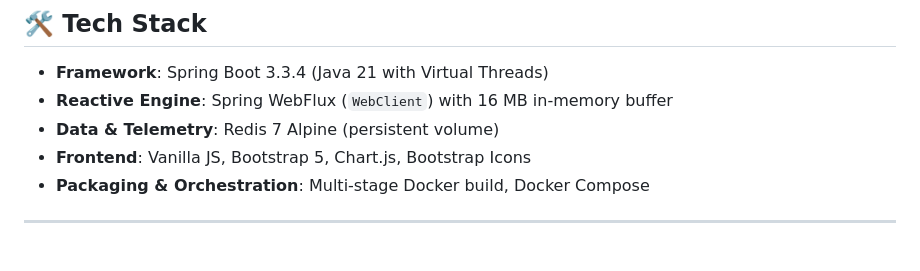
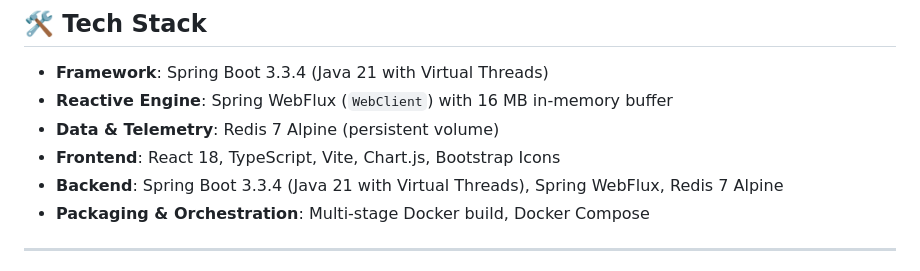
Before and after one commit to Alak-Das/NeuralGateway, a Markdown page: README.md, the part around the change. Rendered like a GitHub page.

Commit message:
Update README: Update frontend tech stack to React 18, TypeScript, Vite

```diff
--- a/README.md
+++ b/README.md
@@ -59,7 +59,8 @@ Neural Gateway organizes models into dedicated, purpose-tuned pipelines:
 - **Framework**: Spring Boot 3.3.4 (Java 21 with Virtual Threads)
 - **Reactive Engine**: Spring WebFlux (`WebClient`) with 16 MB in-memory buffer
 - **Data & Telemetry**: Redis 7 Alpine (persistent volume)
-- **Frontend**: Vanilla JS, Bootstrap 5, Chart.js, Bootstrap Icons
+- **Frontend**: React 18, TypeScript, Vite, Chart.js, Bootstrap Icons
+- **Backend**: Spring Boot 3.3.4 (Java 21 with Virtual Threads), Spring WebFlux, Redis 7 Alpine
 - **Packaging & Orchestration**: Multi-stage Docker build, Docker Compose
 
 ---
```
